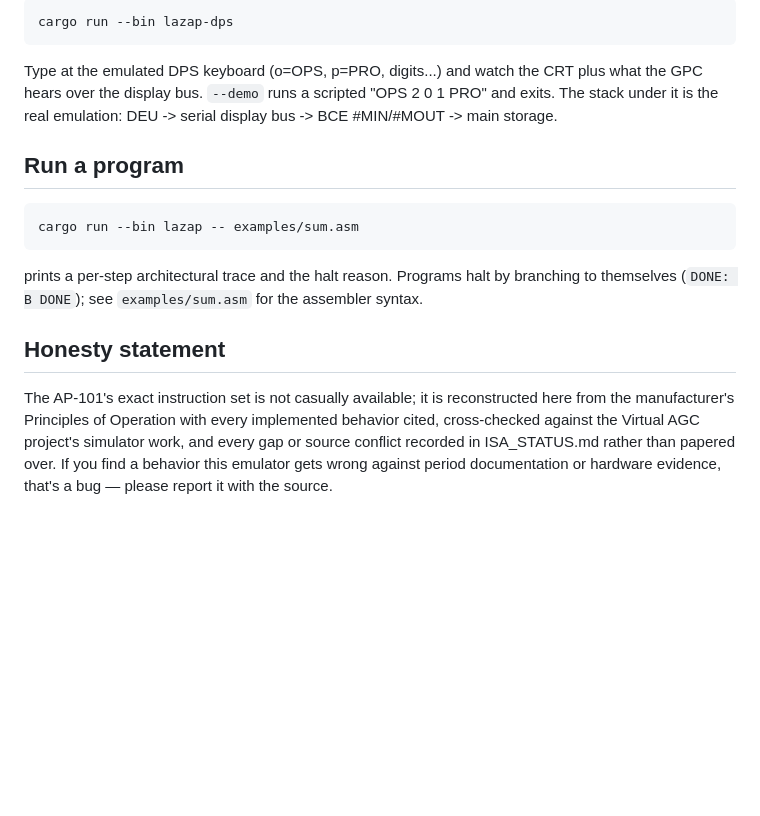
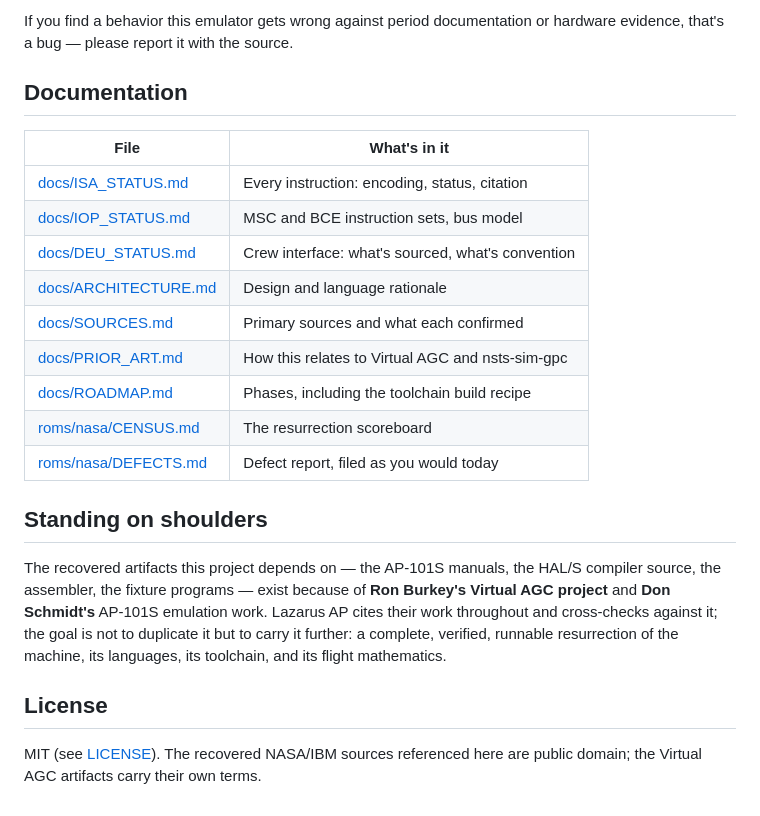
Before and after one commit to keithadler/lazarus-ap, a Markdown page: README.md, the part around one of its changes. Drawn GitHub-style; blank space fills up the shorter version.

````diff
--- a/README.md
+++ b/README.md
@@ -77,29 +85,33 @@ terminated by the runtime's own SVC 0x0015.
 
-```
-cargo run --bin lazap-dps
-```
+If you find a behavior this emulator gets wrong against period
+documentation or hardware evidence, that's a bug — please report it with
+the source.
 
-Type at the emulated DPS keyboard (o=OPS, p=PRO, digits...) and watch
-the CRT plus what the GPC hears over the display bus. `--demo` runs a
-scripted "OPS 2 0 1 PRO" and exits. The stack under it is the real
-emulation: DEU -> serial display bus -> BCE #MIN/#MOUT -> main storage.
+## Documentation
 
-## Run a program
+| File | What's in it |
+|---|---|
+| [docs/ISA_STATUS.md](docs/ISA_STATUS.md) | Every instruction: encoding, status, citation |
+| [docs/IOP_STATUS.md](docs/IOP_STATUS.md) | MSC and BCE instruction sets, bus model |
+| [docs/DEU_STATUS.md](docs/DEU_STATUS.md) | Crew interface: what's sourced, what's convention |
+| [docs/ARCHITECTURE.md](docs/ARCHITECTURE.md) | Design and language rationale |
+| [docs/SOURCES.md](docs/SOURCES.md) | Primary sources and what each confirmed |
+| [docs/PRIOR_ART.md](docs/PRIOR_ART.md) | How this relates to Virtual AGC and nsts-sim-gpc |
+| [docs/ROADMAP.md](docs/ROADMAP.md) | Phases, including the toolchain build recipe |
+| [roms/nasa/CENSUS.md](roms/nasa/CENSUS.md) | The resurrection scoreboard |
+| [roms/nasa/DEFECTS.md](roms/nasa/DEFECTS.md) | Defect report, filed as you would today |
 
-```
-cargo run --bin lazap -- examples/sum.asm
-```
+## Standing on shoulders
 
-prints a per-step architectural trace and the halt reason. Programs halt
-by branching to themselves (`DONE: B DONE`); see `examples/sum.asm` for
-the assembler syntax.
+The recovered artifacts this project depends on — the AP-101S manuals,
+the HAL/S compiler source, the assembler, the fixture programs — exist
+because of **Ron Burkey's Virtual AGC project** and **Don Schmidt's**
+AP-101S emulation work. Lazarus AP cites their work throughout and
+cross-checks against it; the goal is not to duplicate it but to carry it
+further: a complete, verified, runnable resurrection of the machine, its
+languages, its toolchain, and its flight mathematics.
 
-## Honesty statement
+## License
 
-The AP-101's exact instruction set is not casually available; it is
-reconstructed here from the manufacturer's Principles of Operation with
-every implemented behavior cited, cross-checked against the Virtual AGC
-project's simulator work, and every gap or source conflict recorded in
-ISA_STATUS.md rather than papered over. If you find a behavior this
-emulator gets wrong against period documentation or hardware evidence,
-that's a bug — please report it with the source.
+MIT (see [LICENSE](LICENSE)). The recovered NASA/IBM sources referenced
+here are public domain; the Virtual AGC artifacts carry their own terms.
````
Also changed, not shown: other parts of README.md (+67 -59 lines).
